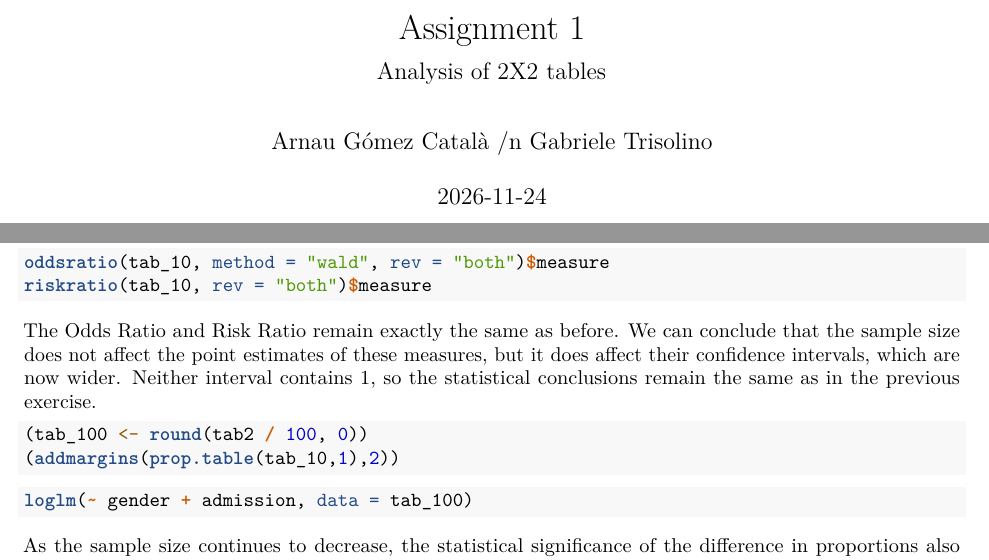
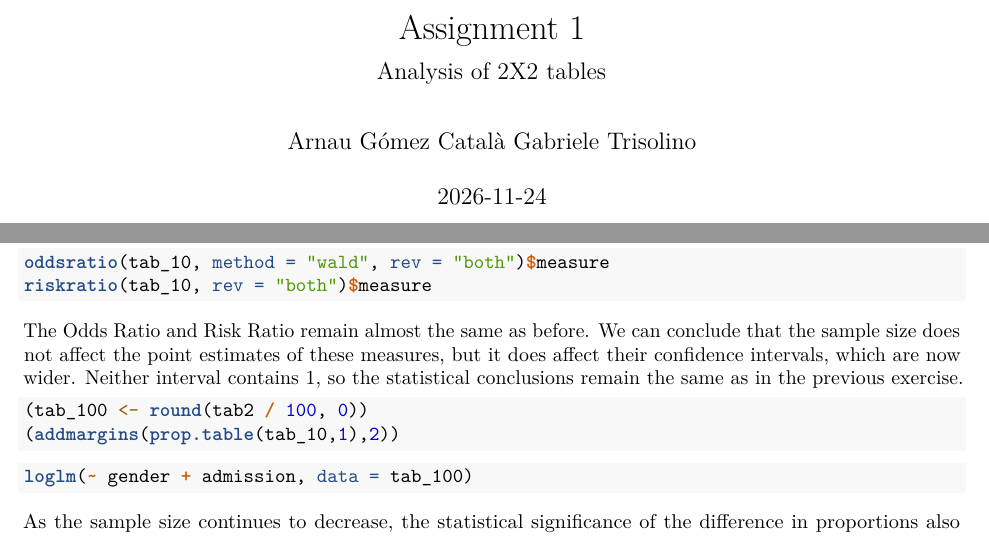
Before and after one commit to GotalArnau/Categorical-Analysis-Computer-Assignments, an R Markdown document (Assignment_1/Arnau_Gomez_Gabriele_Trisolino_Assignment_1.Rmd): two parts of pages 1 and 6 of 7, joined at a grey line, cut so that both start at the same text. Rendered offline with R 4.5, knitr and Pandoc, then LaTeX, with nearby package versions; the code chunks are not run, so their results and figures are left out.

Commit message:
Final Touch

````diff
--- a/Assignment_1/Arnau_Gomez_Gabriele_Trisolino_Assignment_1.Rmd
+++ b/Assignment_1/Arnau_Gomez_Gabriele_Trisolino_Assignment_1.Rmd
@@ -1,7 +1,7 @@
 ---
 title: 'Assignment 1'
 subtitle: "Analysis of 2X2 tables"
-author: "Arnau Gómez Català /n Gabriele Trisolino"
+author: "Arnau Gómez Català            Gabriele Trisolino"
 date: "2026-11-24"
 output: pdf_document
 ---
@@ -323,7 +323,7 @@ oddsratio(tab_10, method = "wald", rev = "both")$measure
 riskratio(tab_10, rev = "both")$measure
 ```
 
-The Odds Ratio and Risk Ratio remain exactly the same as before. We can conclude that the sample size does not affect the point estimates of these measures, but it does affect their confidence intervals, which are now wider. Neither interval contains $1$, so the statistical conclusions remain the same as in the previous exercise.
+The Odds Ratio and Risk Ratio remain almost the same as before. We can conclude that the sample size does not affect the point estimates of these measures, but it does affect their confidence intervals, which are now wider. Neither interval contains $1$, so the statistical conclusions remain the same as in the previous exercise.
 
 ```{r}
 (tab_100 <- round(tab2 / 100, 0))
````
Also changed, not shown: Assignment_1/.RData (added), Assignment_1/Arnau_Gomez_Gabriele_Trisolino_Assignment_1.pdf, Assignment_1/Arnau_Gomez_Gabriele_Trisolino_Assignment_1.Rmd (2 more changed lines), 1 other file.
